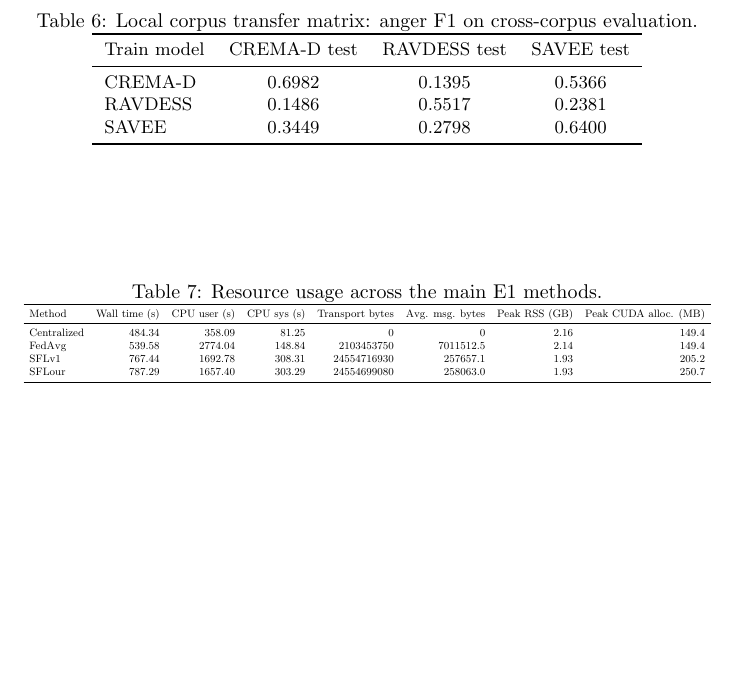
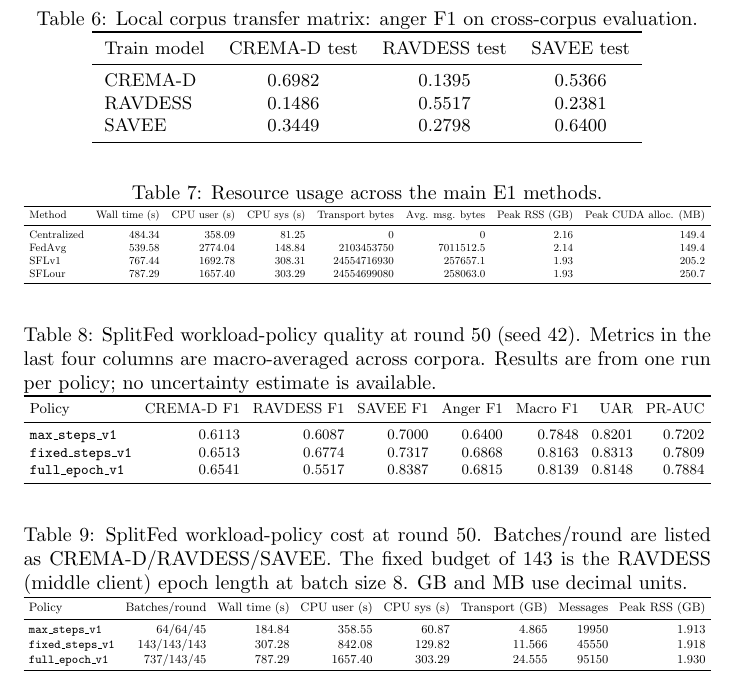
Before and after one commit to blasterss/Splitfed-speech-classification, a LaTeX document (paper/main.tex, which reads paper/tables/e1_workload_policy_comparison.tex): part of page 2 of 2, cut so that both start at the same text, the shorter picture padded with empty space. Compiled offline with pdfLaTeX.

Commit message:
paper: compare SplitFed workload policies

```diff
--- /dev/null
+++ b/paper/tables/e1_workload_policy_comparison.tex
@@ -0,0 +1,41 @@
+\begin{table}[ht]
+    \centering
+    \small
+    \setlength{\tabcolsep}{4pt}
+    \caption{SplitFed workload-policy quality at round 50 (seed 42). Metrics in the
+    last four columns are macro-averaged across corpora. Results are from one run
+    per policy; no uncertainty estimate is available.}
+    \label{tab:e1_workload_policy_quality}
+    \resizebox{\textwidth}{!}{%
+    \begin{tabular}{lrrrrrrrr}
+        \toprule
+        Policy & CREMA-D F1 & RAVDESS F1 & SAVEE F1 & Anger F1 & Macro F1 & UAR & PR-AUC \\
+        \midrule
+        \texttt{max\_steps\_v1}   & 0.6113 & 0.6087 & 0.7000 & 0.6400 & 0.7848 & 0.8201 & 0.7202 \\
+        \texttt{fixed\_steps\_v1} & 0.6513 & 0.6774 & 0.7317 & 0.6868 & 0.8163 & 0.8313 & 0.7809 \\
+        \texttt{full\_epoch\_v1}  & 0.6541 & 0.5517 & 0.8387 & 0.6815 & 0.8139 & 0.8148 & 0.7884 \\
+        \bottomrule
+    \end{tabular}%
+    }
+\end{table}
+
+\begin{table}[ht]
+    \centering
+    \small
+    \setlength{\tabcolsep}{4pt}
+    \caption{SplitFed workload-policy cost at round 50. Batches/round are listed
+    as CREMA-D/RAVDESS/SAVEE. The fixed budget of 143 is the RAVDESS (middle
+    client) epoch length at batch size 8. GB and MB use decimal units.}
+    \label{tab:e1_workload_policy_resources}
+    \resizebox{\textwidth}{!}{%
+    \begin{tabular}{lrrrrrrr}
+        \toprule
+        Policy & Batches/round & Wall time (s) & CPU user (s) & CPU sys (s) & Transport (GB) & Messages & Peak RSS (GB) \\
+        \midrule
+        \texttt{max\_steps\_v1}   & 64/64/45   & 184.84 & 358.55  & 60.87  & 4.865  & 19950 & 1.913 \\
+        \texttt{fixed\_steps\_v1} & 143/143/143 & 307.28 & 842.08  & 129.82 & 11.566 & 45550 & 1.918 \\
+        \texttt{full\_epoch\_v1}  & 737/143/45 & 787.29 & 1657.40 & 303.29 & 24.555 & 95150 & 1.930 \\
+        \bottomrule
+    \end{tabular}%
+    }
+\end{table}
```
Also changed, not shown: paper/main.tex (+2 -0 lines).
